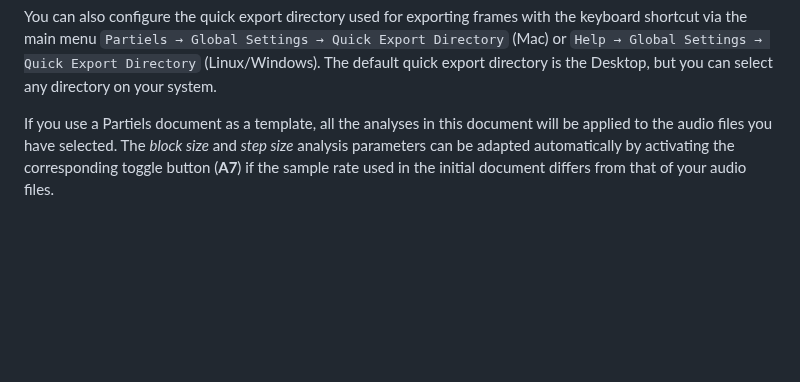
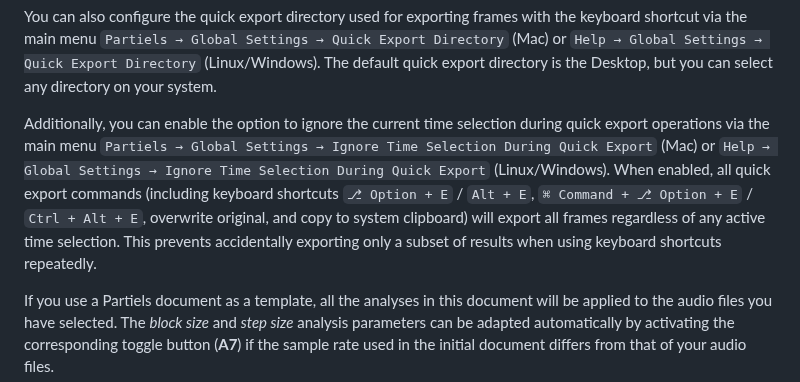
Before and after one commit to Ircam-Partiels/Partiels, a Markdown page: Docs/Partiels-Manual.md, the part around the change. Rendered like a GitHub page; blank space fills up the shorter version.

Commit message:
Docs/Partiels-Manual.md: update manual for ignore time selection feature

```diff
--- a/Docs/Partiels-Manual.md
+++ b/Docs/Partiels-Manual.md
@@ -162,6 +162,8 @@ If you have loaded one or more audio files, a second interface prompts you to ad
 You can define a default template to be used when loading an audio file using the drop-down menu (**A3**) or via the main menu `Partiels → Global Settings → Default Template` (Mac) or `Help → Global Settings → Default Template`.
 
 You can also configure the quick export directory used for exporting frames with the keyboard shortcut via the main menu `Partiels → Global Settings → Quick Export Directory` (Mac) or `Help → Global Settings → Quick Export Directory` (Linux/Windows). The default quick export directory is the Desktop, but you can select any directory on your system.
+
+Additionally, you can enable the option to ignore the current time selection during quick export operations via the main menu `Partiels → Global Settings → Ignore Time Selection During Quick Export` (Mac) or `Help → Global Settings → Ignore Time Selection During Quick Export` (Linux/Windows). When enabled, all quick export commands (including keyboard shortcuts `⎇ Option + E` / `Alt + E`, `⌘ Command + ⎇ Option + E` / `Ctrl + Alt + E`, overwrite original, and copy to system clipboard) will export all frames regardless of any active time selection. This prevents accidentally exporting only a subset of results when using keyboard shortcuts repeatedly.
 
 If you use a Partiels document as a template, all the analyses in this document will be applied to the audio files you have selected. The *block size* and *step size* analysis parameters can be adapted automatically by activating the corresponding toggle button (**A7**) if the sample rate used in the initial document differs from that of your audio files.
 
```
